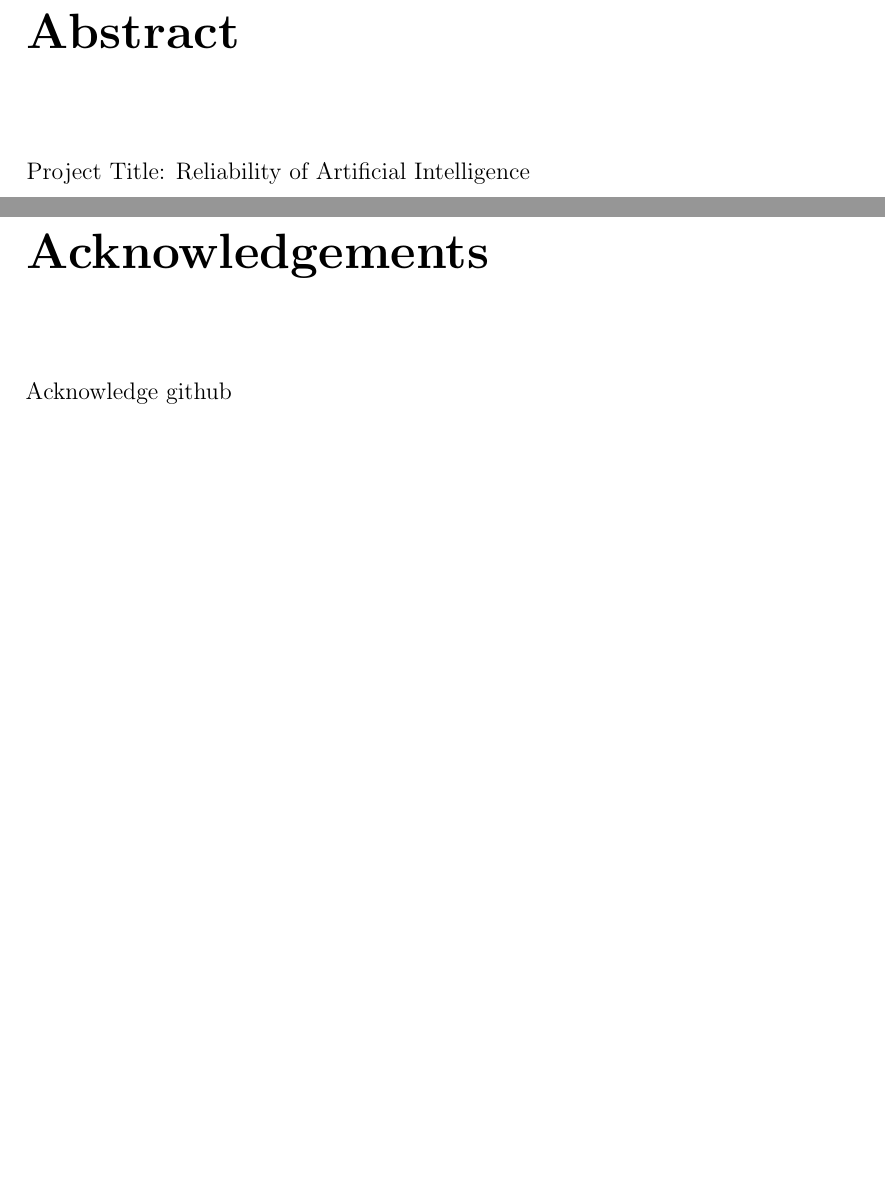
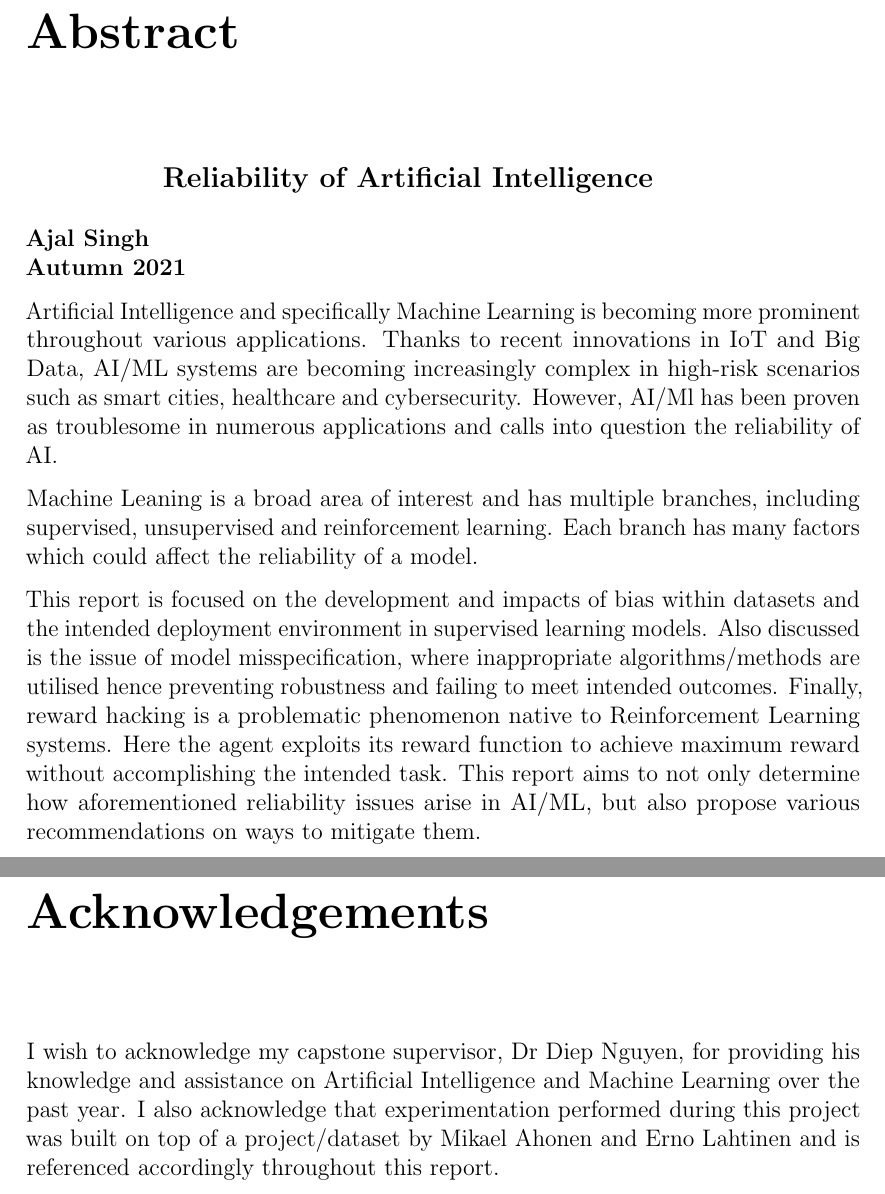
Before and after one commit to ajalsingh/capstone, a LaTeX thesis (capstone_report/capstone_report.tex, which reads capstone_report/chapters/abstract.tex, capstone_report/chapters/acknowledgement.tex, capstone_report/chapters/conclusion.tex): two parts of pages 3 and 4 of 62, joined at a grey line, cut so that both start at the same text, the shorter picture padded with empty space. The pictures show the PDF file capstone_report/capstone_report.pdf that the author committed with the source.

Commit message:
abstract, acknowledgements + proof reading

```diff
--- a/capstone_report/capstone_report.tex
+++ b/capstone_report/capstone_report.tex
@@ -73,7 +73,7 @@
         Project Number: AUT-21-04015 \\
         % \vspace*{0.5cm}
         Major: Mechatronics\\
-        Supervisor: Diep Nguyen
+        Supervisor: Dr Diep Nguyen
         % \vspace{1cm}}
     }
     \date{\today}
--- a/capstone_report/chapters/abstract.tex
+++ b/capstone_report/chapters/abstract.tex
@@ -1,8 +1,23 @@
 \thispagestyle{plain}
 \pagebreak
 \chapter*{Abstract}
-% \begin{center}
-%     % \vspace{0.9cm}
-%     % \textbf{Abstract}
-% \end{center}
-Project Title: Reliability of Artificial Intelligence\\
+\subsection*{\hfill Reliability of Artificial Intelligence \hfill}
+\textbf{Ajal Singh}\\
+\textbf{Autumn 2021}
+
+Artificial Intelligence and specifically Machine Learning is becoming more prominent
+throughout various applications. Thanks to recent innovations in IoT and Big Data, AI/ML systems
+are becoming increasingly complex in high-risk scenarios such as smart cities, healthcare and cybersecurity.
+However, AI/Ml has been proven as troublesome in numerous applications and calls into
+question the reliability of AI.
+
+Machine Leaning is a broad area of interest and has multiple branches, including supervised, unsupervised and reinforcement learning.
+Each branch has many factors which could affect the reliability of a model.
+
+This report is focused on the development and impacts of bias within datasets and the intended deployment environment in supervised learning models.
+Also discussed is the issue of model misspecification, where inappropriate algorithms/methods are utilised hence preventing
+robustness and failing to meet intended outcomes.
+Finally, reward hacking is a problematic phenomenon native to Reinforcement Learning systems.
+Here the agent exploits its reward function to achieve maximum reward without accomplishing the intended task.
+This report aims to not only determine how aforementioned reliability issues arise in AI/ML, but also propose
+various recommendations on ways to mitigate them.
--- a/capstone_report/chapters/acknowledgement.tex
+++ b/capstone_report/chapters/acknowledgement.tex
@@ -1,2 +1,6 @@
 \chapter*{Acknowledgements}
-Acknowledge github
+I wish to acknowledge my capstone supervisor, Dr Diep Nguyen, for providing his knowledge and
+assistance on Artificial Intelligence and Machine Learning over the past year.
+I also acknowledge that experimentation performed during this project was built on top
+of a project/dataset by Mikael Ahonen and Erno Lahtinen and is referenced accordingly
+throughout this report.
--- a/capstone_report/chapters/conclusion.tex
+++ b/capstone_report/chapters/conclusion.tex
@@ -8,3 +6,5 @@ Bias was then replicated through experimentation on a predictive maintenance dat
+To summarise, we first explored bias and and how it can arise within datasets and deployment environment.
+Bias was then replicated through experimentation on a predictive maintenance application.
 Proposed solutions were split into two categories; pre-processing and post-processing.
 Pre-processing methods are mostly concerned with data collection and preventing under-representation of groups.
 Reactive and proactive methods were also discussed..
--- a/capstone_report/chapters/eng_research_problem.tex
+++ b/capstone_report/chapters/eng_research_problem.tex
@@ -73,6 +70,14 @@ For example, a positive reward may be given to a traffic management system when
+Another reliability issue is discussed in a separate paper, \textit{‘Concrete Problems in AI Safety’} \cite{Amodei}, is the prevalence of reward hacking in Reinforcement Learning systems.
+\textit{Reward hacking} is defined as the AI agent’s ability to cheat the system to achieve the highest reward in an unintended way.
+For example, a positive reward may be given to a traffic management system when there is no congestion. However, the AI model decides to divert all traffic through alternative routes, essentially shutting down this particular road/intersection.
 This prevents congestion but does not perform as desired. This notion is also investigated in this research project.
 
-\hl{reword and briefly discuss each chapter}
+In Chapter \ref{chap:chap2,} we outline the methodologies used throughout this report.
+Chapter \ref{chap:chap3} discusses how bias arises in datasets through labelling and datashift.
+Experimentation is performed to show that bias exists before solutions for reducing bias are described.
+Chapter \ref{chap:chap4} examines the factors which impact algorithm selection on a number of Artificial Intelligence applications.
+Subsequently, methods to improve the reliability and performance of algorithms are discussed.
+Afterwards, in Chapter \ref{chap:chap5}, the causes and prevention approaches of reward hacking in RL systems are discussed.
 
 \section{Research Question}
 \noindent\rule{\linewidth}{0.4pt}
```
Also changed, not shown: capstone_report/chapters/algorithm_selection.tex (+1 -0 lines), capstone_report/chapters/label_bias.tex (+1 -0 lines), capstone_report/chapters/methodology.tex (+7 -6 lines), capstone_report/chapters/nomenclature.tex (+1 -1 lines), capstone_report/chapters/reward_hacking.tex (+1 -0 lines), capstone_report/capstone_report.pdf, capstone_report/capstone_report.tex (2 more changed lines), capstone_report/chapters/conclusion.tex (4 more changed lines), capstone_report/chapters/eng_research_problem.tex (19 more changed lines).
